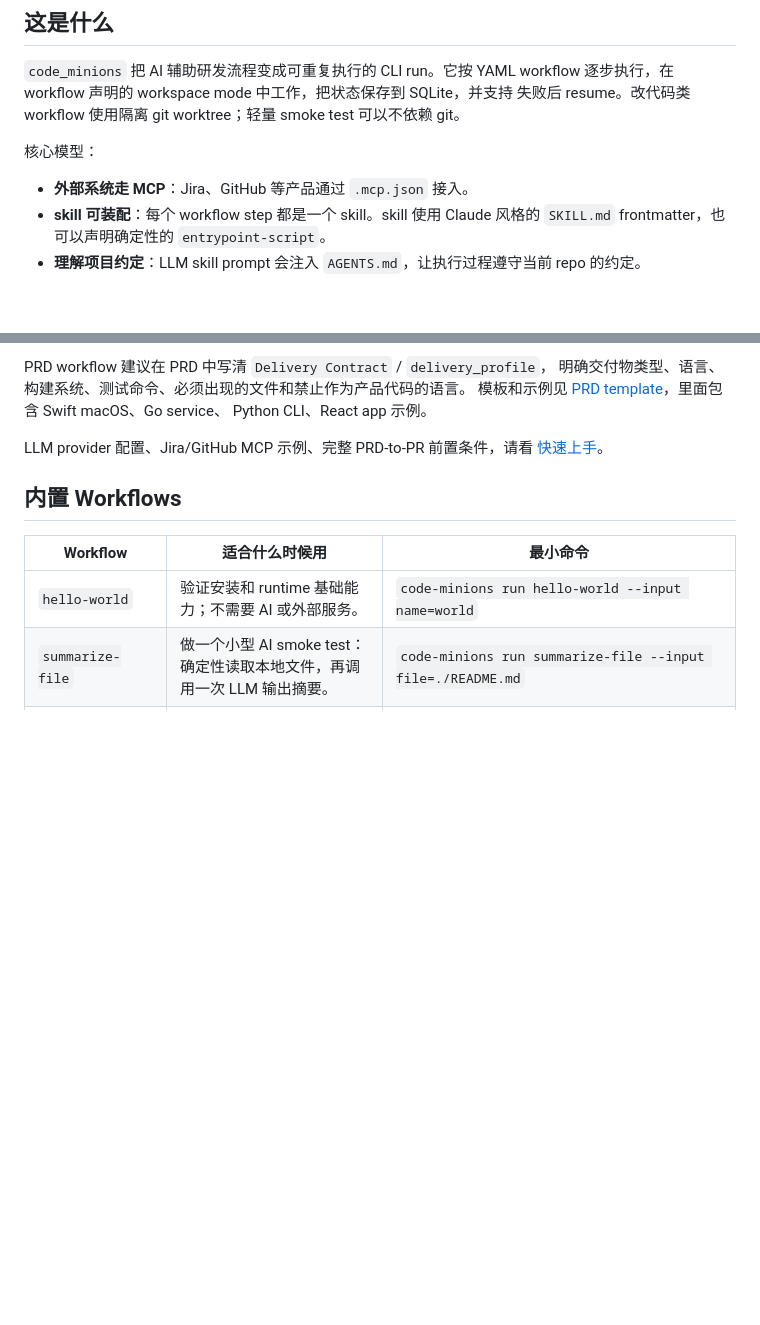
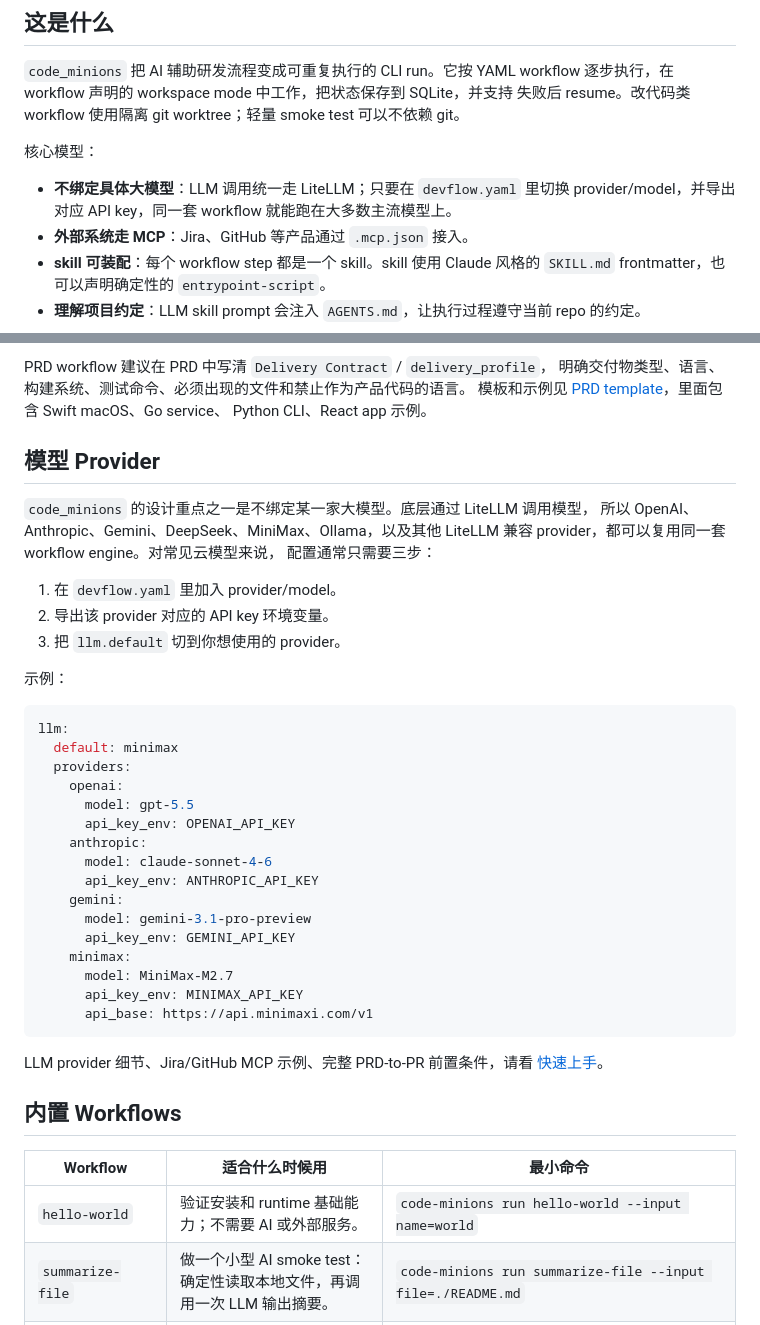
Before and after one commit to pony-maggie/code_minions, a Markdown page: README_zh.md, 2 parts joined by grey strips. Drawn GitHub-style; blank space fills up the shorter version.

Commit message:
docs: emphasize model provider configuration

````diff
--- a/README_zh.md
+++ b/README_zh.md
@@ -14,6 +14,8 @@
 
 核心模型：
 
+- **不绑定具体大模型**：LLM 调用统一走 LiteLLM；只要在 `devflow.yaml`
+  里切换 provider/model，并导出对应 API key，同一套 workflow 就能跑在大多数主流模型上。
 - **外部系统走 MCP**：Jira、GitHub 等产品通过 `.mcp.json` 接入。
 - **skill 可装配**：每个 workflow step 都是一个 skill。skill 使用 Claude 风格的 `SKILL.md` frontmatter，也可以声明确定性的 `entrypoint-script`。
 - **理解项目约定**：LLM skill prompt 会注入 `AGENTS.md`，让执行过程遵守当前 repo 的约定。
@@ -53,7 +55,39 @@ PRD workflow 建议在 PRD 中写清 `Delivery Contract` / `delivery_profile`，
 模板和示例见 [PRD template](docs/prd-template.md)，里面包含 Swift macOS、Go service、
 Python CLI、React app 示例。
 
-LLM provider 配置、Jira/GitHub MCP 示例、完整 PRD-to-PR 前置条件，请看
+## 模型 Provider
+
+`code_minions` 的设计重点之一是不绑定某一家大模型。底层通过 LiteLLM 调用模型，
+所以 OpenAI、Anthropic、Gemini、DeepSeek、MiniMax、Ollama，以及其他
+LiteLLM 兼容 provider，都可以复用同一套 workflow engine。对常见云模型来说，
+配置通常只需要三步：
+
+1. 在 `devflow.yaml` 里加入 provider/model。
+2. 导出该 provider 对应的 API key 环境变量。
+3. 把 `llm.default` 切到你想使用的 provider。
+
+示例：
+
+```yaml
+llm:
+  default: minimax
+  providers:
+    openai:
+      model: gpt-5.5
+      api_key_env: OPENAI_API_KEY
+    anthropic:
+      model: claude-sonnet-4-6
+      api_key_env: ANTHROPIC_API_KEY
+    gemini:
+      model: gemini-3.1-pro-preview
+      api_key_env: GEMINI_API_KEY
+    minimax:
+      model: MiniMax-M2.7
+      api_key_env: MINIMAX_API_KEY
+      api_base: https://api.minimaxi.com/v1
+```
+
+LLM provider 细节、Jira/GitHub MCP 示例、完整 PRD-to-PR 前置条件，请看
 [快速上手](docs/quickstart.md)。
 
 ## 内置 Workflows
````
Also changed, not shown: README.md (+36 -1 lines).
